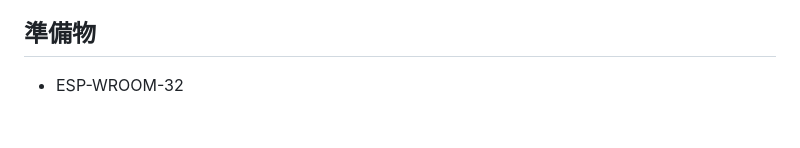
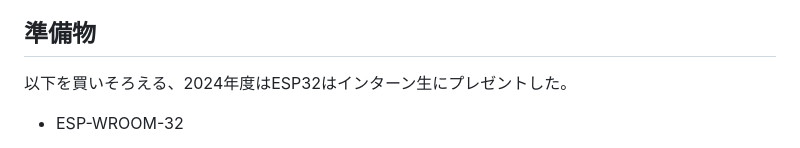
Before and after one commit to kato-works/2g_intern2024, a Markdown page: ReadMe_TA.md, the part around the change. Drawn GitHub-style; blank space fills up the shorter version.

```diff
--- a/ReadMe_TA.md
+++ b/ReadMe_TA.md
@@ -10,6 +10,8 @@
 - Linuxに関する知識（指示通りにセットアップが出来る）
 
 ## 準備物
+
+以下を買いそろえる、2024年度はESP32はインターン生にプレゼントした。
 
 - ESP-WROOM-32
   - ESP32の30PinでType-Cインタフェースのもの、時々オンボードのLEDがないタイプがあるので注意
```
